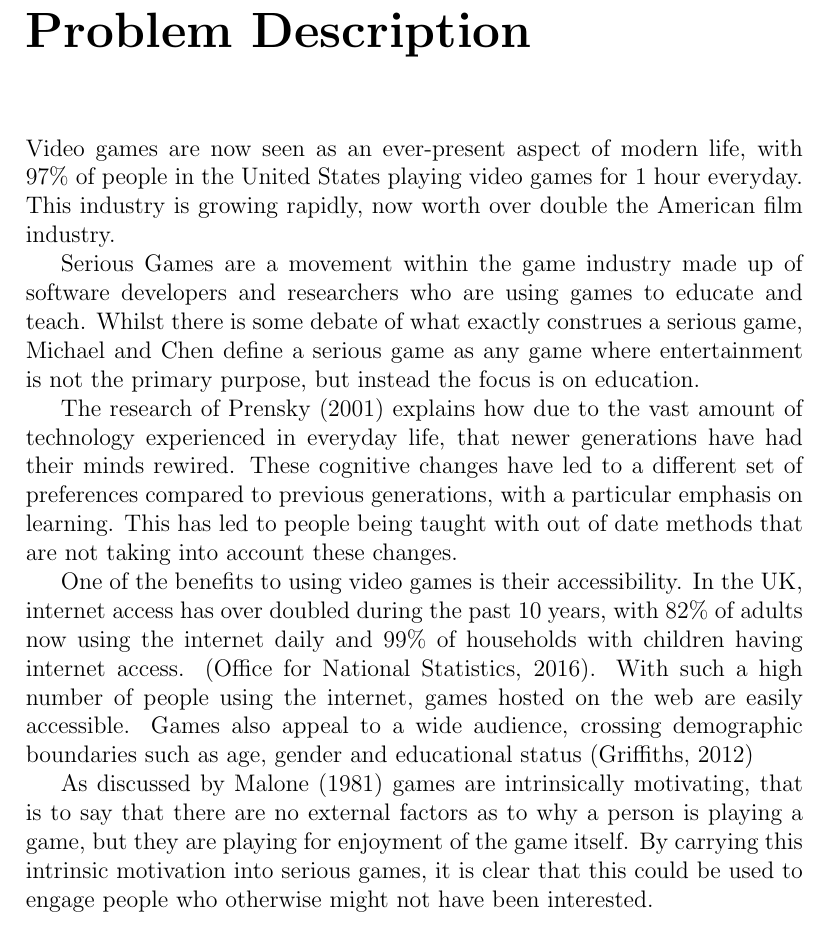
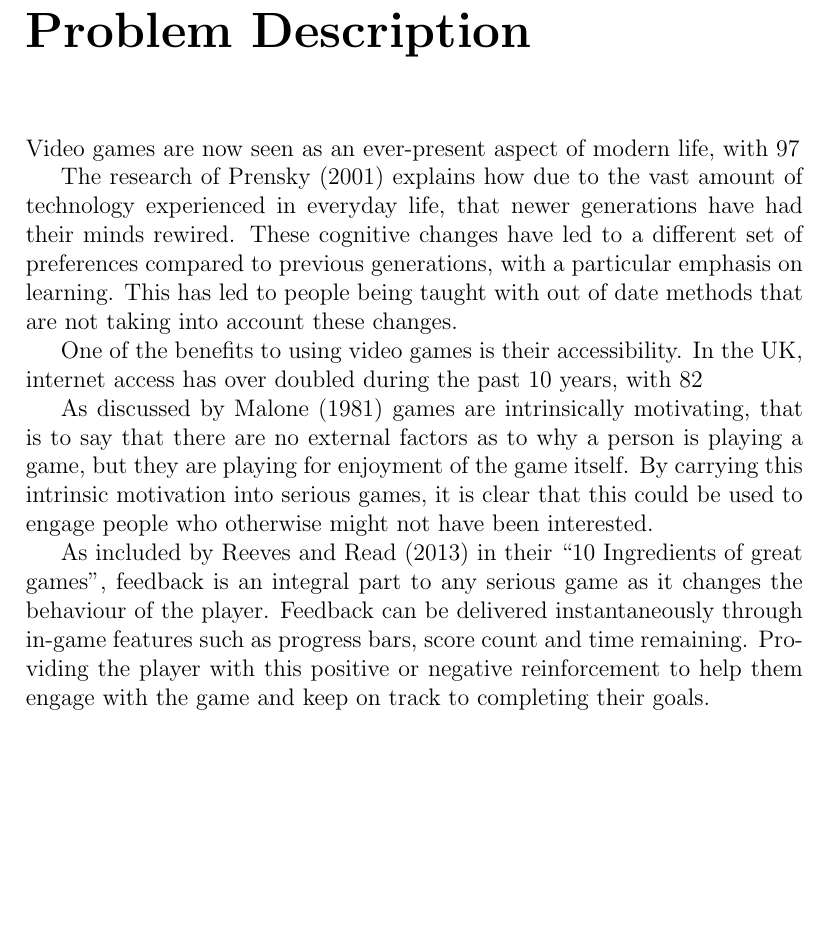
Before and after one commit to JamesTreasure/FinalYearProject, a LaTeX thesis (Reports/test.tex): part of page 3 of 9, cut so that both start at the same text, the shorter picture padded with empty space. Compiled offline with pdfLaTeX.

Commit message:
Adding articles

```diff
--- a/Reports/test.tex
+++ b/Reports/test.tex
@@ -28,15 +28,16 @@
 
 \tableofcontents
 \chapter{Problem Description}
-Video games are now seen as an ever-present aspect of modern life, with 97\% of people in the United States playing video games for 1 hour everyday. This industry is growing rapidly, now worth over double the American film industry.
-
-Serious Games are a movement within the game industry made up of software developers and researchers who are using games to educate and teach. Whilst there is some debate of what exactly construes a serious game, Michael and Chen define a serious game as any game where entertainment is not the primary purpose, but instead the focus is on education.
+Video games are now seen as an ever-present aspect of modern life, with 97% of people in the United States playing video games for 1 hour everyday. Serious Games are a movement within the game industry made up of software developers and researchers who are using games to educate and teach. Whilst there is some debate of what exactly construes a serious game, Michael and Chen define a serious game as any game where entertainment is not the primary purpose, but instead the focus is on education.
 
 The research of Prensky (2001) explains how due to the vast amount of technology experienced in everyday life, that newer generations have had their minds rewired. These cognitive changes have led to a different set of preferences compared to previous generations, with a particular emphasis on learning. This has led to people being taught with out of date methods that are not taking into account these changes.
 
-One of the benefits to using video games is their accessibility. In the UK, internet access has over doubled during the past 10 years, with 82\% of adults now using the internet daily and 99\% of households with children having internet access. (Office for National Statistics, 2016). With such a high number of people using the internet, games hosted on the web are easily accessible. Games also appeal to a wide audience, crossing demographic boundaries such as age, gender and educational status (Griffiths, 2012)
+One of the benefits to using video games is their accessibility. In the UK, internet access has over doubled during the past 10 years, with 82% of adults now using the internet daily and 99% of households with children having internet access. (Office for National Statistics, 2016). With such a high number of people using the internet, games hosted on the web are easily accessible. Games also appeal to a wide audience, crossing demographic boundaries such as age, gender and educational status (Griffiths, 2012)
 
 As discussed by Malone (1981) games are intrinsically motivating, that is to say that there are no external factors as to why a person is playing a game, but they are playing for enjoyment of the game itself. By carrying this intrinsic motivation into serious games, it is clear that this could be used to engage people who otherwise might not have been interested.
+
+As included by Reeves and Read (2013) in their “10 Ingredients of great games”, feedback is an integral part to any serious game as it changes the behaviour of the player. Feedback can be delivered instantaneously through in-game features such as progress bars, score count and time remaining. Providing the player with this positive or negative reinforcement to help them engage with the game and keep on track to completing their goals.
+
 
 \section{Aim}
 \section{Objectives}
```
Also changed, not shown: Articles/Assessment in and of Serious Games An Overview.pdf (added), Articles/Designing serious games with game of games.pdf (added), Articles/Must Feedback Disrupt Presence in Serious Games.pdf (added), Articles/Retrospective cognitive feedback for progress monitoring in serious games.pdf (added), Articles/Serious Games and Less.pdf (added), Articles/Serious games and learning effectiveness The case of It's a Deal!.pdf (added), Articles/The Benefits of Educational Video Games.pdf (added), Articles/The Benefits of Playing Video Games.pdf (added), 5 other files.
